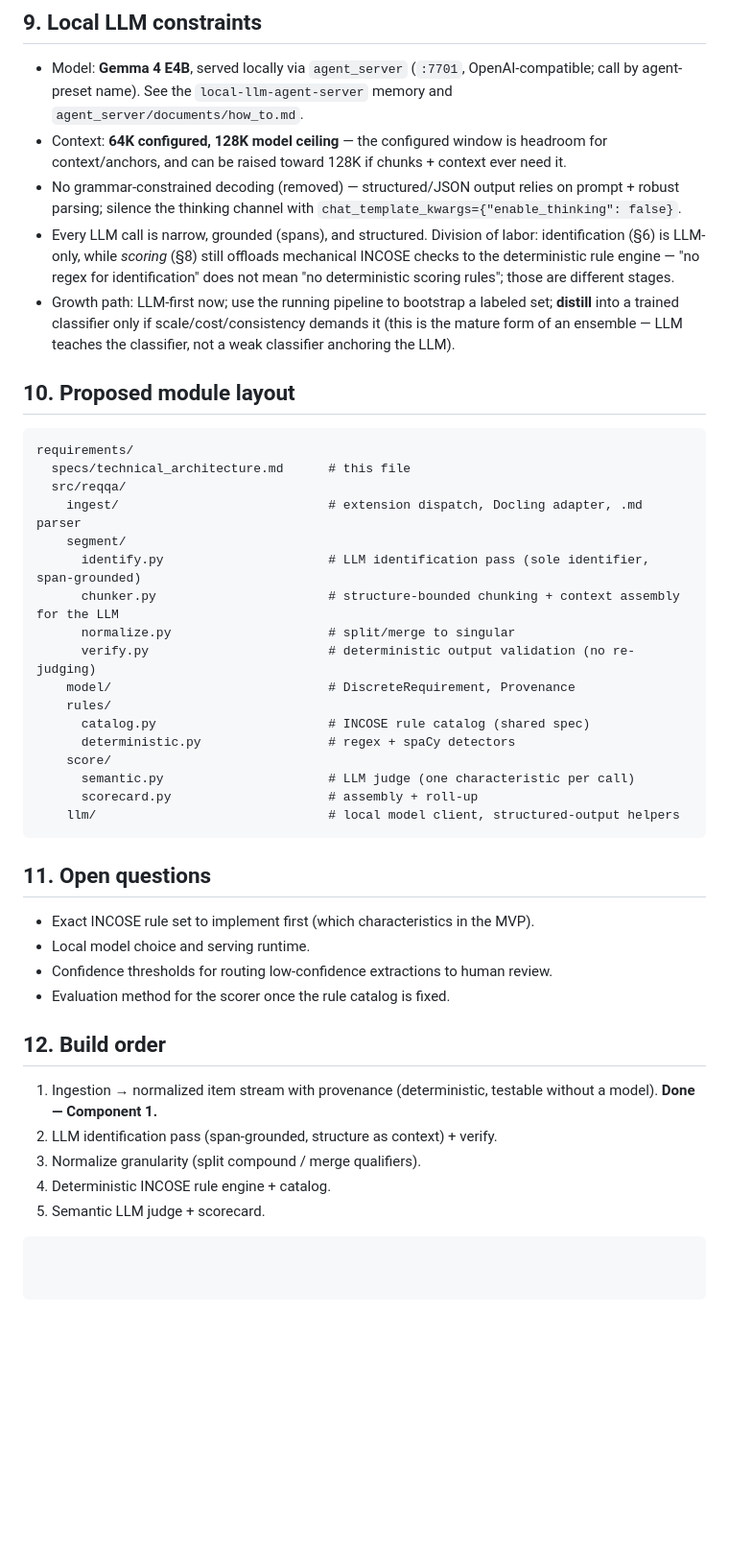
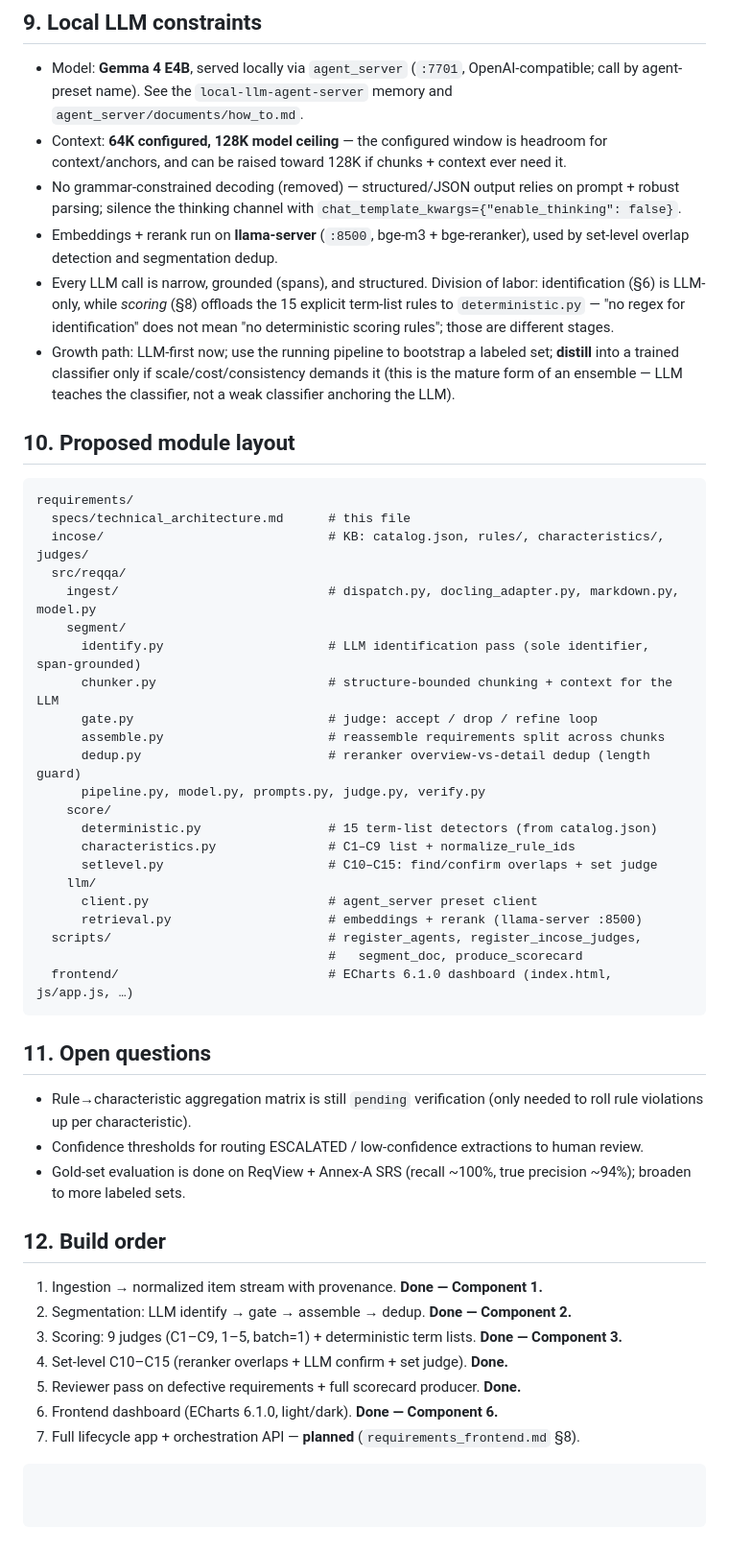
Before and after one commit to logus2k/requirements, a Markdown page: specs/technical_architecture.md, the part around one of its changes. Shown at 96% size. GitHub-like rendering; blank space fills up the shorter version.

````diff
--- a/specs/technical_architecture.md
+++ b/specs/technical_architecture.md
@@ -243,10 +288,12 @@ roll-up. Never a single opaque score without its backing findings.
 - No grammar-constrained decoding (removed) — structured/JSON output relies on
   prompt + robust parsing; silence the thinking channel with
   `chat_template_kwargs={"enable_thinking": false}`.
+- Embeddings + rerank run on **llama-server** (`:8500`, bge-m3 + bge-reranker),
+  used by set-level overlap detection and segmentation dedup.
 - Every LLM call is narrow, grounded (spans), and structured. Division of labor:
-  identification (§6) is LLM-only, while *scoring* (§8) still offloads mechanical
-  INCOSE checks to the deterministic rule engine — "no regex for identification"
-  does not mean "no deterministic scoring rules"; those are different stages.
+  identification (§6) is LLM-only, while *scoring* (§8) offloads the 15 explicit
+  term-list rules to `deterministic.py` — "no regex for identification" does not
+  mean "no deterministic scoring rules"; those are different stages.
 - Growth path: LLM-first now; use the running pipeline to bootstrap a labeled
   set; **distill** into a trained classifier only if scale/cost/consistency
   demands it (this is the mature form of an ensemble — LLM teaches the
@@ -257,36 +304,45 @@ roll-up. Never a single opaque score without its backing findings.
 ```
 requirements/
   specs/technical_architecture.md      # this file
+  incose/                              # KB: catalog.json, rules/, characteristics/, judges/
   src/reqqa/
-    ingest/                            # extension dispatch, Docling adapter, .md parser
+    ingest/                            # dispatch.py, docling_adapter.py, markdown.py, model.py
     segment/
       identify.py                      # LLM identification pass (sole identifier, span-grounded)
-      chunker.py                       # structure-bounded chunking + context assembly for the LLM
-      normalize.py                     # split/merge to singular
-      verify.py                        # deterministic output validation (no re-judging)
-    model/                             # DiscreteRequirement, Provenance
-    rules/
-      catalog.py                       # INCOSE rule catalog (shared spec)
-      deterministic.py                 # regex + spaCy detectors
+      chunker.py                       # structure-bounded chunking + context for the LLM
+      gate.py                          # judge: accept / drop / refine loop
+      assemble.py                      # reassemble requirements split across chunks
+      dedup.py                         # reranker overview-vs-detail dedup (length guard)
+      pipeline.py, model.py, prompts.py, judge.py, verify.py
     score/
-      semantic.py                      # LLM judge (one characteristic per call)
-      scorecard.py                     # assembly + roll-up
-    llm/                               # local model client, structured-output helpers
+      deterministic.py                 # 15 term-list detectors (from catalog.json)
+      characteristics.py               # C1–C9 list + normalize_rule_ids
+      setlevel.py                      # C10–C15: find/confirm overlaps + set judge
+    llm/
+      client.py                        # agent_server preset client
+      retrieval.py                     # embeddings + rerank (llama-server :8500)
+  scripts/                             # register_agents, register_incose_judges,
+                                       #   segment_doc, produce_scorecard
+  frontend/                            # ECharts 6.1.0 dashboard (index.html, js/app.js, …)
 ```
 
 ## 11. Open questions
 
-- Exact INCOSE rule set to implement first (which characteristics in the MVP).
-- Local model choice and serving runtime.
-- Confidence thresholds for routing low-confidence extractions to human review.
-- Evaluation method for the scorer once the rule catalog is fixed.
+- Rule→characteristic aggregation matrix is still `pending` verification (only
+  needed to roll rule violations up per characteristic).
+- Confidence thresholds for routing ESCALATED / low-confidence extractions to
+  human review.
+- Gold-set evaluation is done on ReqView + Annex-A SRS (recall ~100%, true
+  precision ~94%); broaden to more labeled sets.
 
 ## 12. Build order
 
-1. Ingestion → normalized item stream with provenance (deterministic, testable
-   without a model). **Done — Component 1.**
-2. LLM identification pass (span-grounded, structure as context) + verify.
-3. Normalize granularity (split compound / merge qualifiers).
-4. Deterministic INCOSE rule engine + catalog.
-5. Semantic LLM judge + scorecard.
+1. Ingestion → normalized item stream with provenance. **Done — Component 1.**
+2. Segmentation: LLM identify → gate → assemble → dedup. **Done — Component 2.**
+3. Scoring: 9 judges (C1–C9, 1–5, batch=1) + deterministic term lists.
+   **Done — Component 3.**
+4. Set-level C10–C15 (reranker overlaps + LLM confirm + set judge). **Done.**
+5. Reviewer pass on defective requirements + full scorecard producer. **Done.**
+6. Frontend dashboard (ECharts 6.1.0, light/dark). **Done — Component 6.**
+7. Full lifecycle app + orchestration API — **planned** (`requirements_frontend.md` §8).
 ```
````
Also changed, not shown: other parts of specs/technical_architecture.md (+126 -81 lines).
